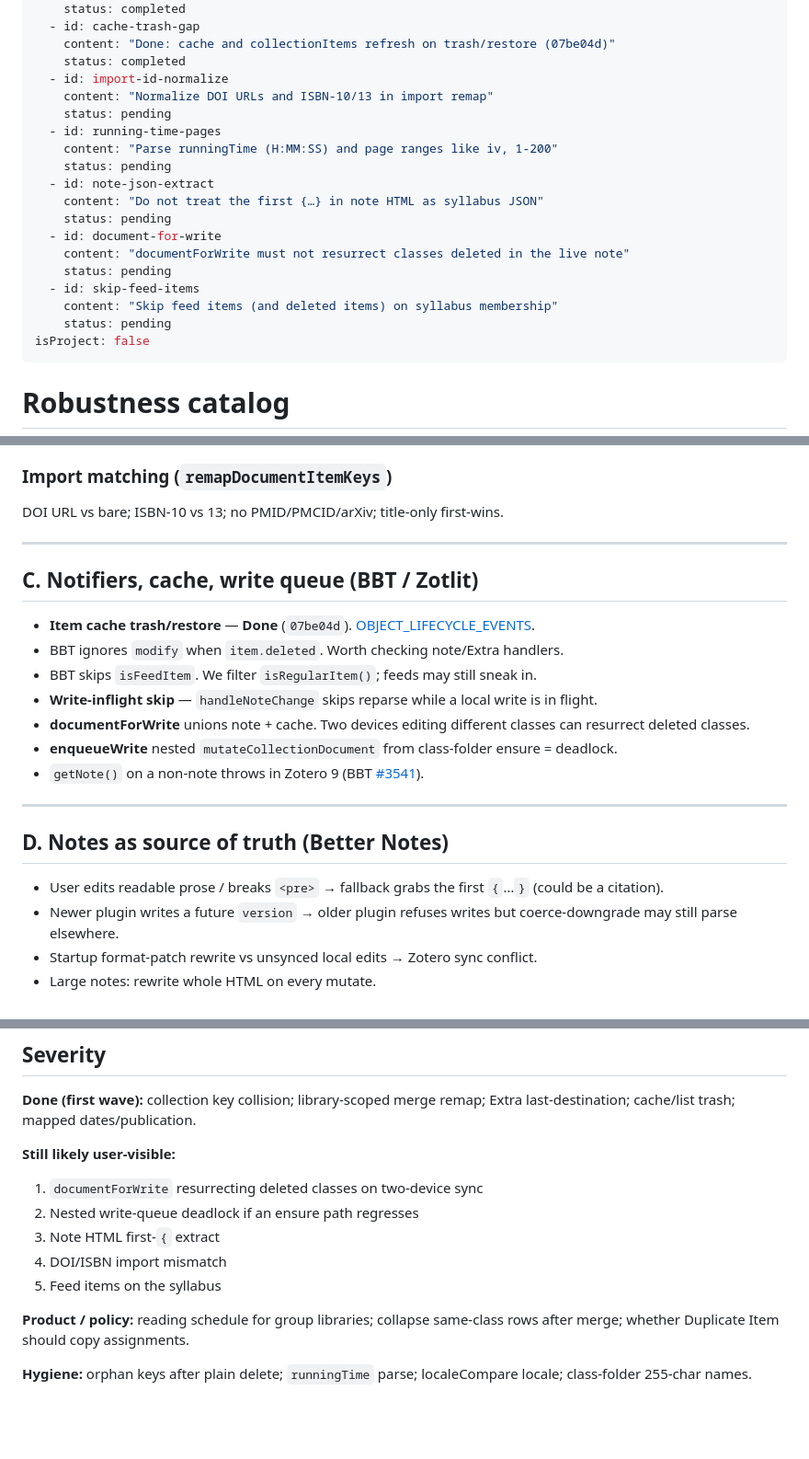
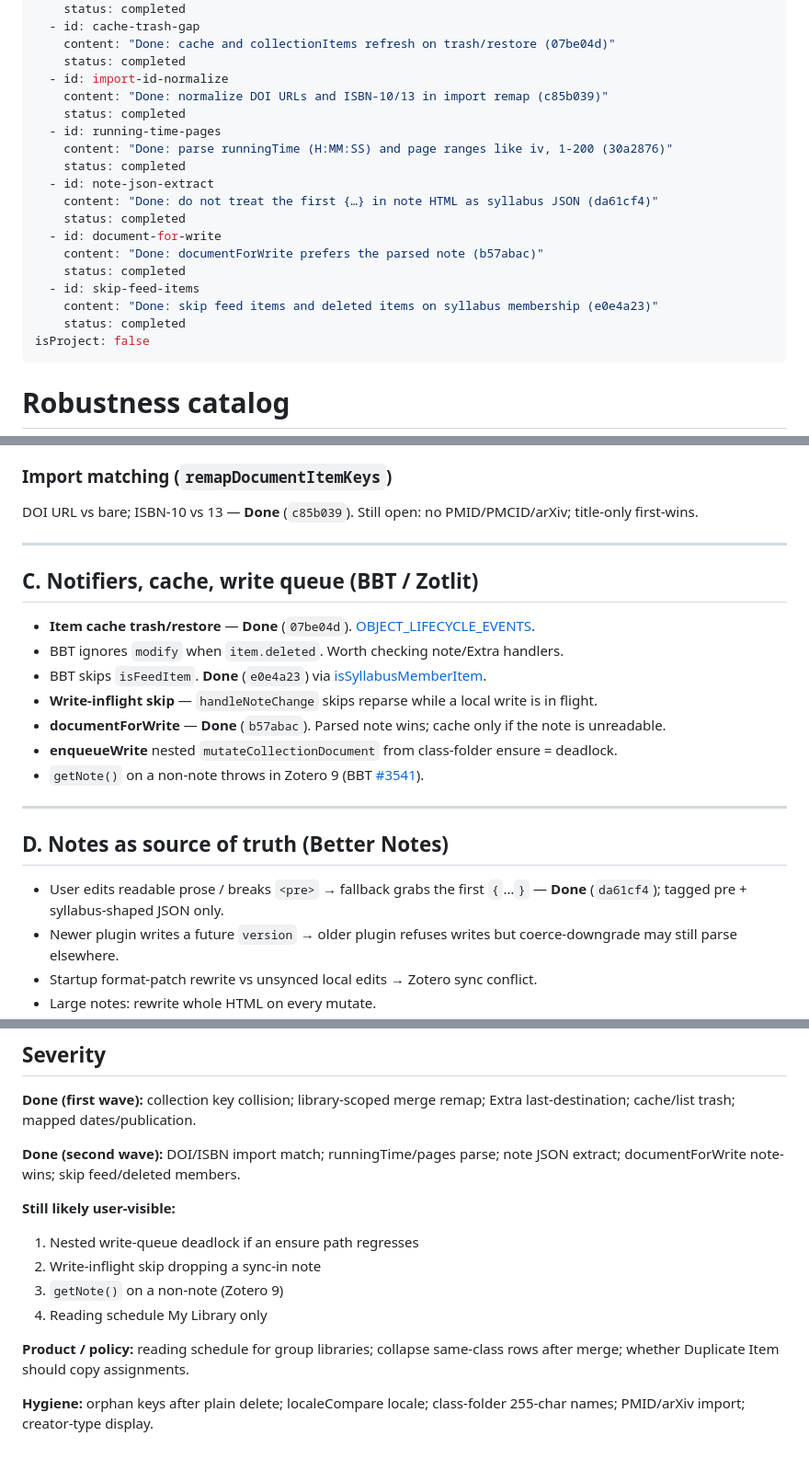
Before and after one commit to janbaykara/zotero-syllabus, a Markdown page: .cursor/plans/edge_case_catalog_f566d0b4.plan.md, 3 parts joined by grey strips. Shown at 92% size. Rendered like a GitHub page; blank space fills up the shorter version.

Commit message:
Mark second-wave robustness items done in the catalog
DOI/ISBN matching, running time and page ranges, note JSON extract, note-wins writes, and feed/deleted membership are sorted.

Co-authored-by: Cursor <cursoragent@cursor.com>

```diff
--- a/.cursor/plans/edge_case_catalog_f566d0b4.plan.md
+++ b/.cursor/plans/edge_case_catalog_f566d0b4.plan.md
@@ -18,20 +18,20 @@ todos:
     content: "Done: cache and collectionItems refresh on trash/restore (07be04d)"
     status: completed
   - id: import-id-normalize
-    content: "Normalize DOI URLs and ISBN-10/13 in import remap"
-    status: pending
+    content: "Done: normalize DOI URLs and ISBN-10/13 in import remap (c85b039)"
+    status: completed
   - id: running-time-pages
-    content: "Parse runningTime (H:MM:SS) and page ranges like iv, 1-200"
-    status: pending
+    content: "Done: parse runningTime (H:MM:SS) and page ranges like iv, 1-200 (30a2876)"
+    status: completed
   - id: note-json-extract
-    content: "Do not treat the first {…} in note HTML as syllabus JSON"
-    status: pending
+    content: "Done: do not treat the first {…} in note HTML as syllabus JSON (da61cf4)"
+    status: completed
   - id: document-for-write
-    content: "documentForWrite must not resurrect classes deleted in the live note"
-    status: pending
+    content: "Done: documentForWrite prefers the parsed note (b57abac)"
+    status: completed
   - id: skip-feed-items
-    content: "Skip feed items (and deleted items) on syllabus membership"
-    status: pending
+    content: "Done: skip feed items and deleted items on syllabus membership (e0e4a23)"
+    status: completed
 isProject: false
 ---
 
@@ -95,7 +95,7 @@ Zotero only maps base fields if you pass `includeBaseMapped`: `getField(field, f
 
 ### Import matching (`remapDocumentItemKeys`)
 
-DOI URL vs bare; ISBN-10 vs 13; no PMID/PMCID/arXiv; title-only first-wins.
+DOI URL vs bare; ISBN-10 vs 13 — **Done** (`c85b039`). Still open: no PMID/PMCID/arXiv; title-only first-wins.
 
 ---
 
@@ -103,9 +103,9 @@ DOI URL vs bare; ISBN-10 vs 13; no PMID/PMCID/arXiv; title-only first-wins.
 
 - **Item cache trash/restore** — **Done** (`07be04d`). [OBJECT_LIFECYCLE_EVENTS](src/utils/cache.ts).
 - BBT ignores `modify` when `item.deleted`. Worth checking note/Extra handlers.
-- BBT skips `isFeedItem`. We filter `isRegularItem()`; feeds may still sneak in.
+- BBT skips `isFeedItem`. **Done** (`e0e4a23`) via [isSyllabusMemberItem](src/utils/items.ts).
 - **Write-inflight skip** — `handleNoteChange` skips reparse while a local write is in flight.
-- **documentForWrite** unions note + cache. Two devices editing different classes can resurrect deleted classes.
+- **documentForWrite** — **Done** (`b57abac`). Parsed note wins; cache only if the note is unreadable.
 - **enqueueWrite** nested `mutateCollectionDocument` from class-folder ensure = deadlock.
 - `getNote()` on a non-note throws in Zotero 9 (BBT [#3541](https://github.com/retorquere/zotero-better-bibtex/commit/947c3f4c515c11a54bf00ae91f4ff5b0b07becb0)).
 
@@ -113,7 +113,7 @@ DOI URL vs bare; ISBN-10 vs 13; no PMID/PMCID/arXiv; title-only first-wins.
 
 ## D. Notes as source of truth (Better Notes)
 
-- User edits readable prose / breaks `<pre>` → fallback grabs the first `{`…`}` (could be a citation).
+- User edits readable prose / breaks `<pre>` → fallback grabs the first `{`…`}` — **Done** (`da61cf4`); tagged pre + syllabus-shaped JSON only.
 - Newer plugin writes a future `version` → older plugin refuses writes but coerce-downgrade may still parse elsewhere.
 - Startup format-patch rewrite vs unsynced local edits → Zotero sync conflict.
 - Large notes: rewrite whole HTML on every mutate.
@@ -145,14 +145,15 @@ Connector ports, print HiddenBrowser, gallery keyboard, item pane vs class folde
 
 **Done (first wave):** collection key collision; library-scoped merge remap; Extra last-destination; cache/list trash; mapped dates/publication.
 
+**Done (second wave):** DOI/ISBN import match; runningTime/pages parse; note JSON extract; documentForWrite note-wins; skip feed/deleted members.
+
 **Still likely user-visible:**
 
-1. `documentForWrite` resurrecting deleted classes on two-device sync
-2. Nested write-queue deadlock if an ensure path regresses
-3. Note HTML first-`{` extract
-4. DOI/ISBN import mismatch
-5. Feed items on the syllabus
+1. Nested write-queue deadlock if an ensure path regresses
+2. Write-inflight skip dropping a sync-in note
+3. `getNote()` on a non-note (Zotero 9)
+4. Reading schedule My Library only
 
 **Product / policy:** reading schedule for group libraries; collapse same-class rows after merge; whether Duplicate Item should copy assignments.
 
-**Hygiene:** orphan keys after plain delete; `runningTime` parse; localeCompare locale; class-folder 255-char names.
+**Hygiene:** orphan keys after plain delete; localeCompare locale; class-folder 255-char names; PMID/arXiv import; creator-type display.
```
Also changed, not shown: other parts of .cursor/plans/edge_case_catalog_f566d0b4.plan.md (+3 -3 lines).
